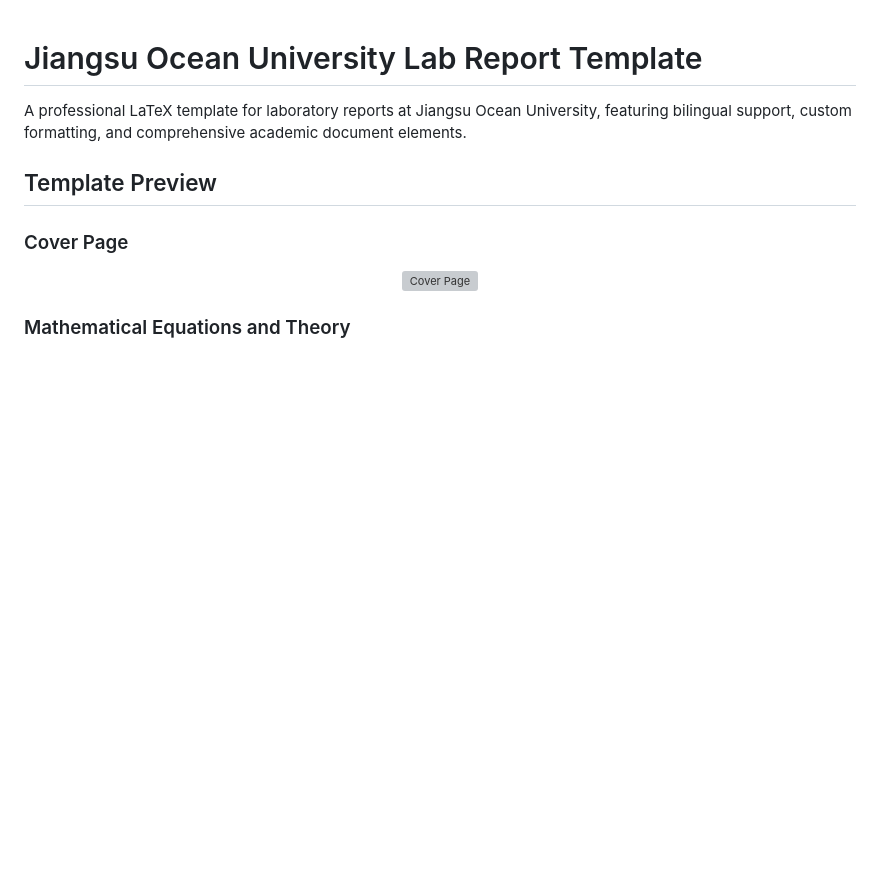
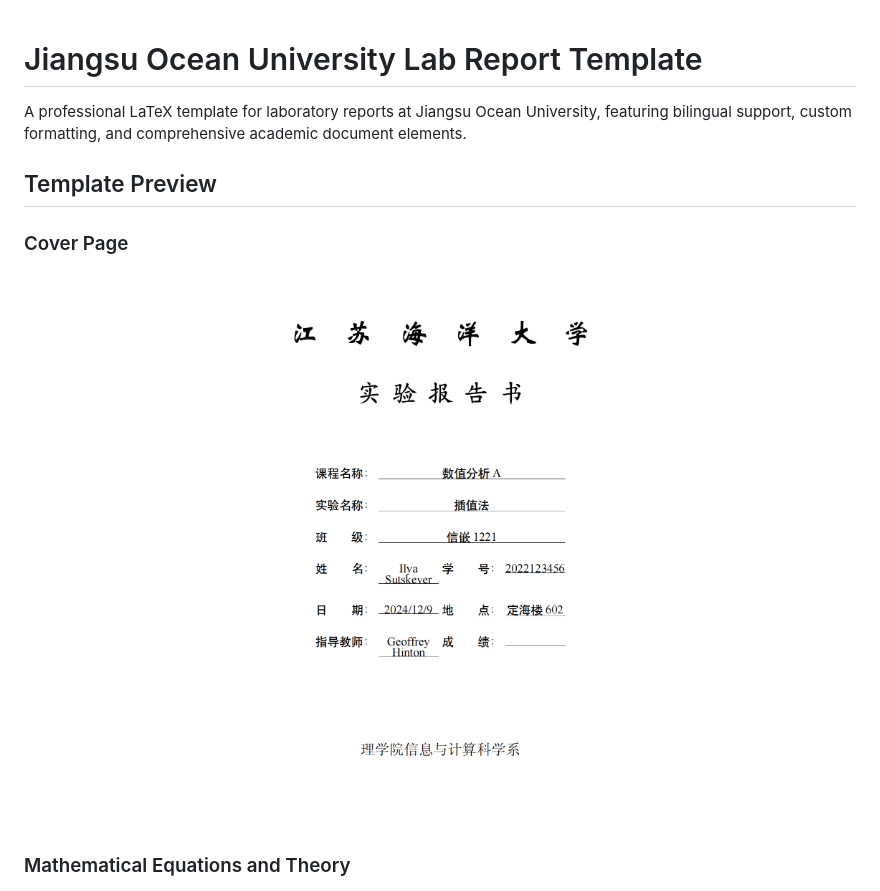
Before and after one commit to TsekaLuk/JOU-Numerical-Analysis-A-Lab-Report-TEX-Template, a Markdown page: README.md, the part around the change. Drawn GitHub-style; blank space fills up the shorter version; grey boxes are pictures that could not be loaded.

```diff
--- a/README.md
+++ b/README.md
@@ -6,7 +6,7 @@ A professional LaTeX template for laboratory reports at Jiangsu Ocean University
 
 ### Cover Page
 <div align="center">
-  <img src="docs/images/JOU_Numerical_Analysis_A_Lab_Report_TEX_Template_00.png" alt="Cover Page" width="600"/>
+  <img src="docs/JOU_Numerical_Analysis_A_Lab_Report_TEX_Template_00.png" alt="Cover Page" width="600"/>
 </div>
 
 ### Mathematical Equations and Theory
```
